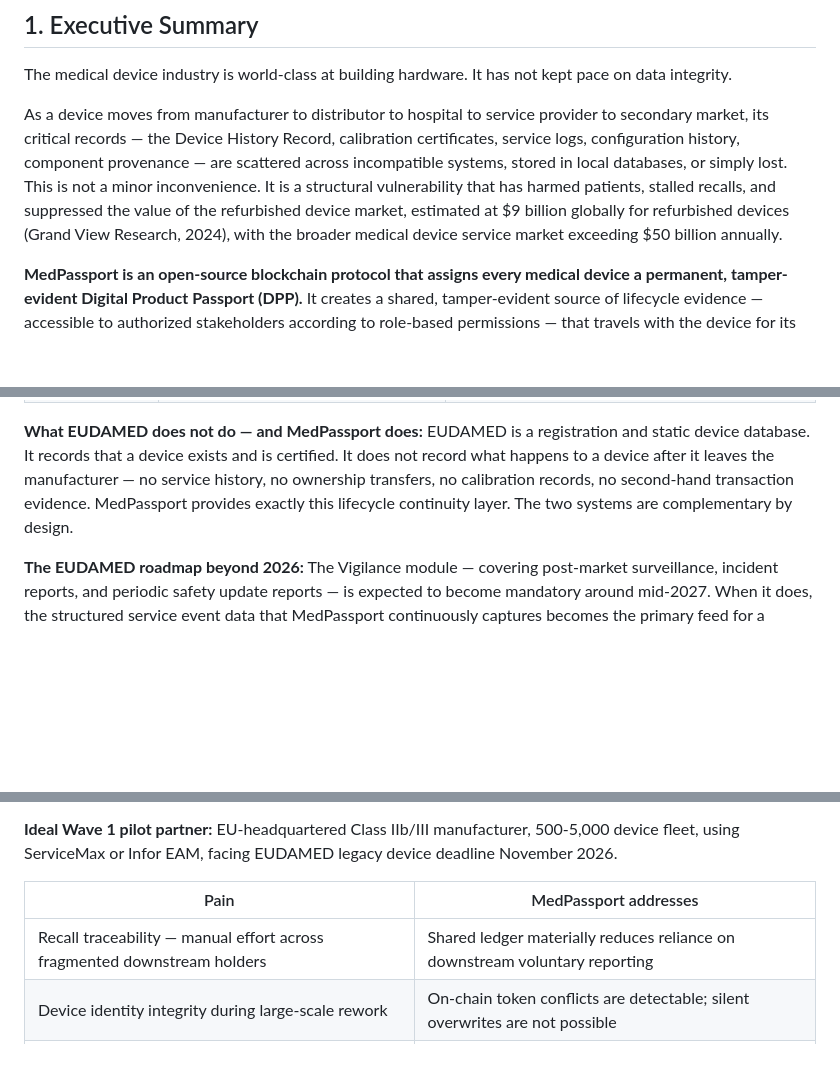
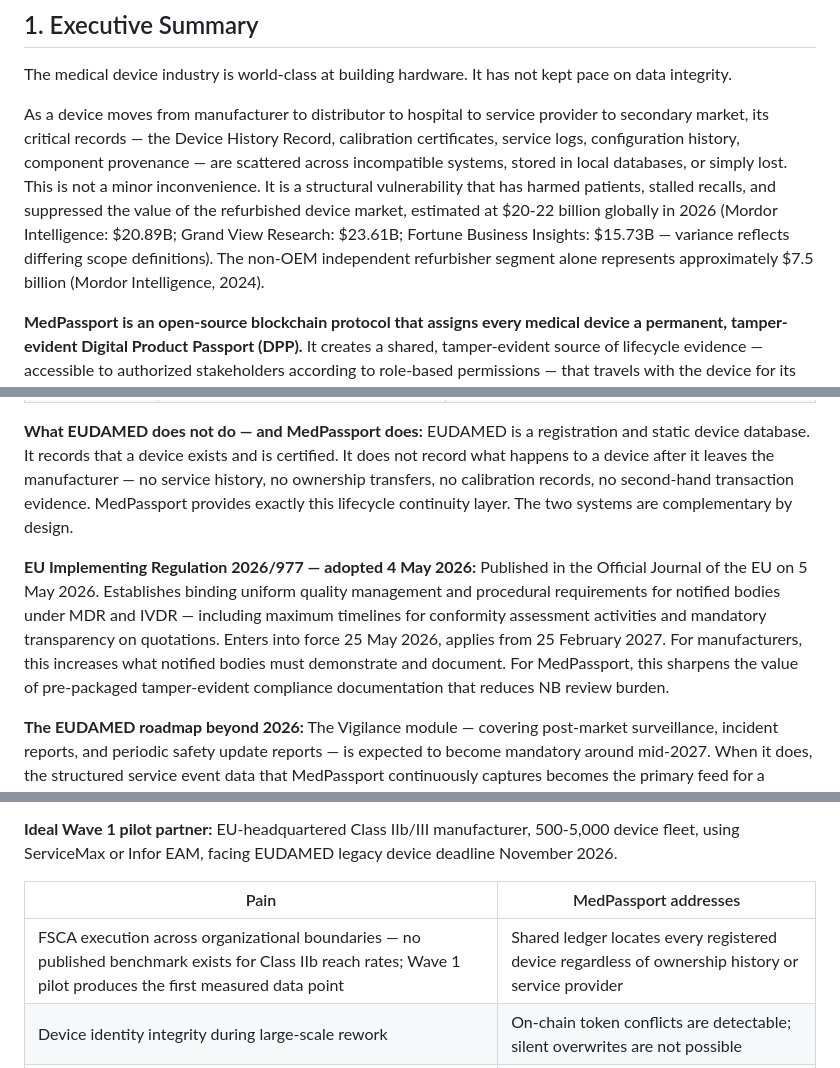
Before and after one commit to tomer-saar/medpassport-protocol, a Markdown page: docs/WHITEPAPER.md, 3 parts joined by grey strips. Drawn GitHub-style; blank space fills up the shorter version.

Commit message:
Whitepaper: correct market figures to $20-22B sourced, add 2026/977 NB regulation, OEM/non-OEM split sourced to Mordor Intelligence, FSCA framing corrected to remove unsourced recall stat

```diff
--- a/docs/WHITEPAPER.md
+++ b/docs/WHITEPAPER.md
@@ -54,7 +54,7 @@ I am currently deepening my blockchain expertise to build this. The problem is r
 
 The medical device industry is world-class at building hardware. It has not kept pace on data integrity.
 
-As a device moves from manufacturer to distributor to hospital to service provider to secondary market, its critical records — the Device History Record, calibration certificates, service logs, configuration history, component provenance — are scattered across incompatible systems, stored in local databases, or simply lost. This is not a minor inconvenience. It is a structural vulnerability that has harmed patients, stalled recalls, and suppressed the value of the refurbished device market, estimated at $9 billion globally for refurbished devices (Grand View Research, 2024), with the broader medical device service market exceeding $50 billion annually.
+As a device moves from manufacturer to distributor to hospital to service provider to secondary market, its critical records — the Device History Record, calibration certificates, service logs, configuration history, component provenance — are scattered across incompatible systems, stored in local databases, or simply lost. This is not a minor inconvenience. It is a structural vulnerability that has harmed patients, stalled recalls, and suppressed the value of the refurbished device market, estimated at $20-22 billion globally in 2026 (Mordor Intelligence: $20.89B; Grand View Research: $23.61B; Fortune Business Insights: $15.73B — variance reflects differing scope definitions). The non-OEM independent refurbisher segment alone represents approximately $7.5 billion (Mordor Intelligence, 2024).
 
 **MedPassport is an open-source blockchain protocol that assigns every medical device a permanent, tamper-evident Digital Product Passport (DPP).** It creates a shared, tamper-evident source of lifecycle evidence — accessible to authorized stakeholders according to role-based permissions — that travels with the device for its entire operational life.
 
@@ -315,6 +315,9 @@ Commission Decision EU 2025/2371, published 27 November 2025, declared the full
 **What EUDAMED does not do — and MedPassport does:**
 EUDAMED is a registration and static device database. It records that a device exists and is certified. It does not record what happens to a device after it leaves the manufacturer — no service history, no ownership transfers, no calibration records, no second-hand transaction evidence. MedPassport provides exactly this lifecycle continuity layer. The two systems are complementary by design.
 
+**EU Implementing Regulation 2026/977 — adopted 4 May 2026:**
+Published in the Official Journal of the EU on 5 May 2026. Establishes binding uniform quality management and procedural requirements for notified bodies under MDR and IVDR — including maximum timelines for conformity assessment activities and mandatory transparency on quotations. Enters into force 25 May 2026, applies from 25 February 2027. For manufacturers, this increases what notified bodies must demonstrate and document. For MedPassport, this sharpens the value of pre-packaged tamper-evident compliance documentation that reduces NB review burden.
+
 **The EUDAMED roadmap beyond 2026:**
 The Vigilance module — covering post-market surveillance, incident reports, and periodic safety update reports — is expected to become mandatory around mid-2027. When it does, the structured service event data that MedPassport continuously captures becomes the primary feed for a manufacturer's EUDAMED vigilance submissions. MedPassport is being built now specifically to support this workflow when it becomes mandatory.
 
@@ -440,7 +443,7 @@ The buying decision is driven by regulatory and service leadership, with final a
 
 | Pain | MedPassport addresses |
 |---|---|
-| Recall traceability — manual effort across fragmented downstream holders | Shared ledger materially reduces reliance on downstream voluntary reporting |
+| FSCA execution across organizational boundaries — no published benchmark exists for Class IIb reach rates; Wave 1 pilot produces the first measured data point | Shared ledger locates every registered device regardless of ownership history or service provider |
 | Device identity integrity during large-scale rework | On-chain token conflicts are detectable; silent overwrites are not possible |
 | Component provenance gaps in DHR | Supplier attestations logged at unit level; process changes are traceable |
 | Audit preparation — 3-10 working days per cycle | Structured evidence layer built continuously, not assembled under pressure |
```
Also changed, not shown: other parts of docs/WHITEPAPER.md (+4 -0 lines).
